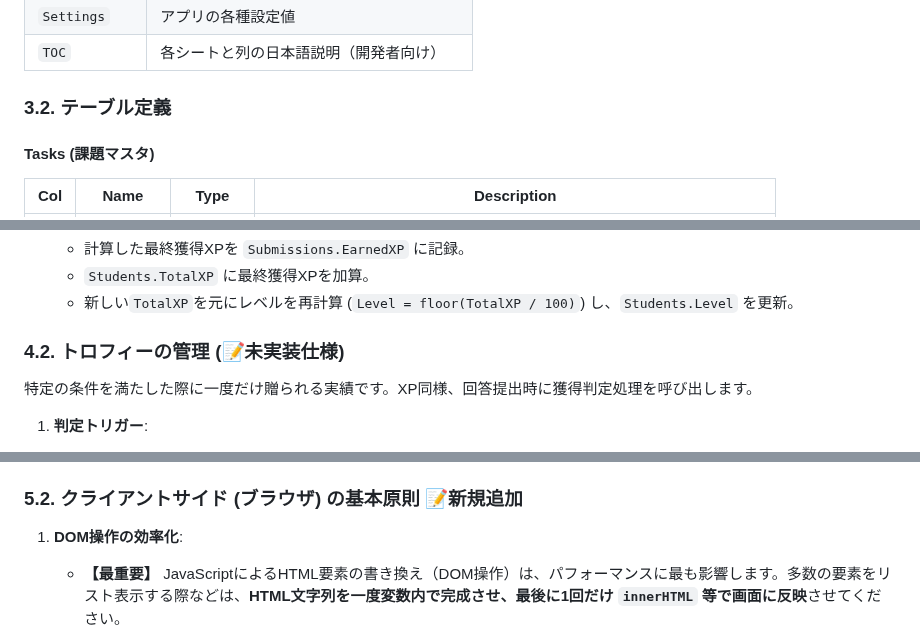
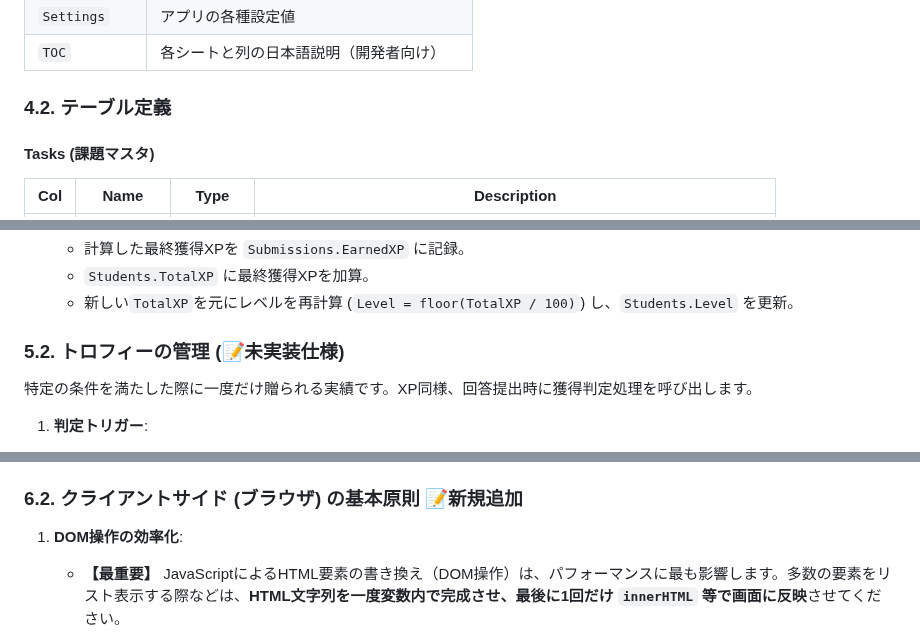
Before and after one commit to atariryuma/StudyQuest, a Markdown page: README.md, 3 parts joined by grey strips. GitHub-like rendering.

```diff
--- a/README.md
+++ b/README.md
@@ -38,7 +49,7 @@
 | `Settings` | アプリの各種設定値 |
 | `TOC` | 各シートと列の日本語説明（開発者向け） |
 
-### 3.2. テーブル定義
+### 4.2. テーブル定義
 
 #### Tasks (課題マスタ)
 | Col | Name | Type | Description |
@@ -104,7 +115,7 @@
     * `Students.TotalXP` に最終獲得XPを加算。
     * 新しい`TotalXP`を元にレベルを再計算 (`Level = floor(TotalXP / 100)`) し、`Students.Level` を更新。
 
-### 4.2. トロフィーの管理 (📝**未実装仕様**)
+### 5.2. トロフィーの管理 (📝**未実装仕様**)
 
 特定の条件を満たした際に一度だけ贈られる実績です。XP同様、回答提出時に獲得判定処理を呼び出します。
 
@@ -139,7 +150,7 @@
     * 例えば最新の公開クエストIDは `getLatestActiveTaskId()` で取得し、30秒間キャッシュして余分なシート読み込みを避けます。
     * **ログイン処理もキャッシュ対象**です。Google認証トークンの検証結果や `registration.json` の内容は短時間 `CacheService` に保存し、Drive へのアクセス回数を減らします。
 
-### 5.2. クライアントサイド (ブラウザ) の基本原則 📝**新規追加**
+### 6.2. クライアントサイド (ブラウザ) の基本原則 📝**新規追加**
 
 1.  **DOM操作の効率化**:
     * **【最重要】** JavaScriptによるHTML要素の書き換え（DOM操作）は、パフォーマンスに最も影響します。多数の要素をリスト表示する際などは、**HTML文字列を一度変数内で完成させ、最後に1回だけ `innerHTML` 等で画面に反映**させてください。
```
Also changed, not shown: other parts of README.md (+19 -8 lines).
